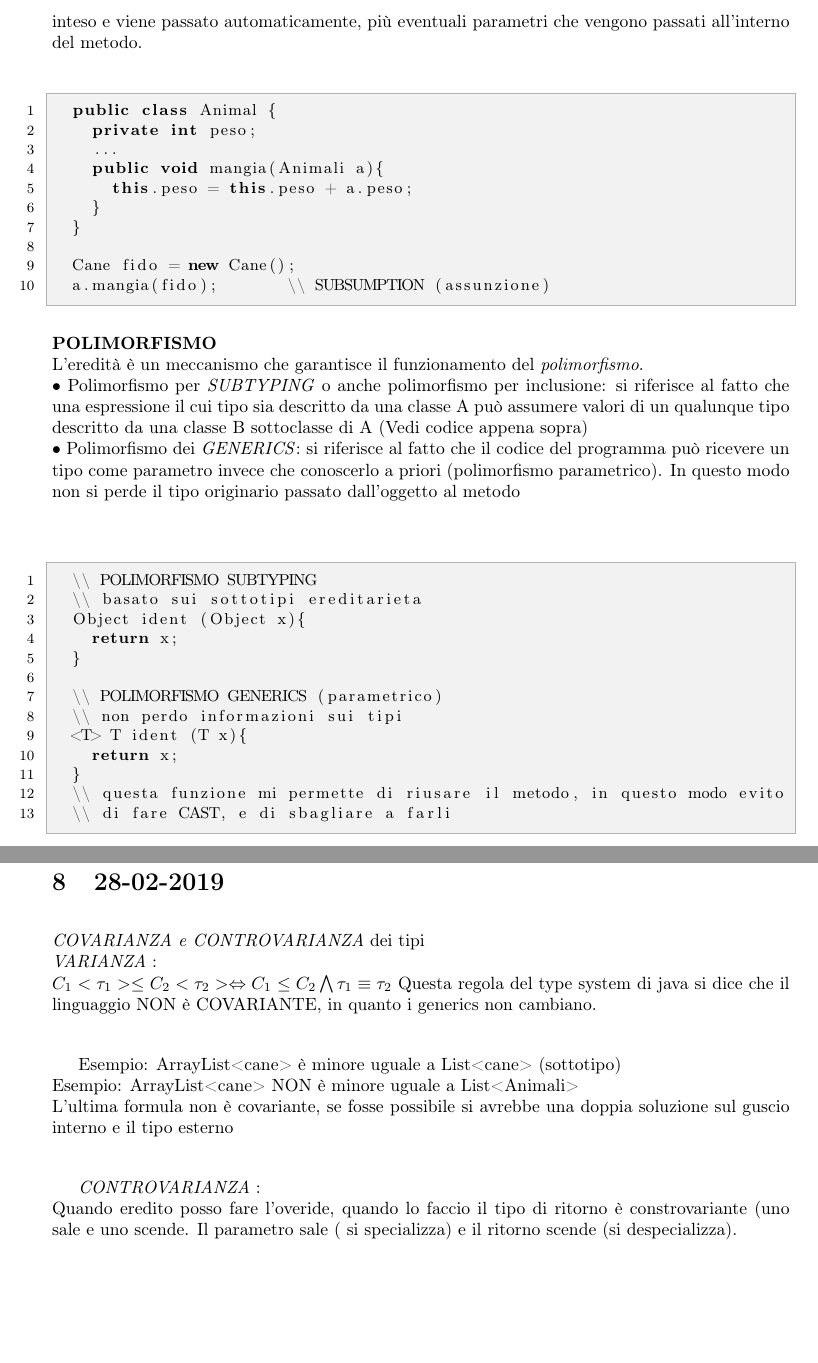
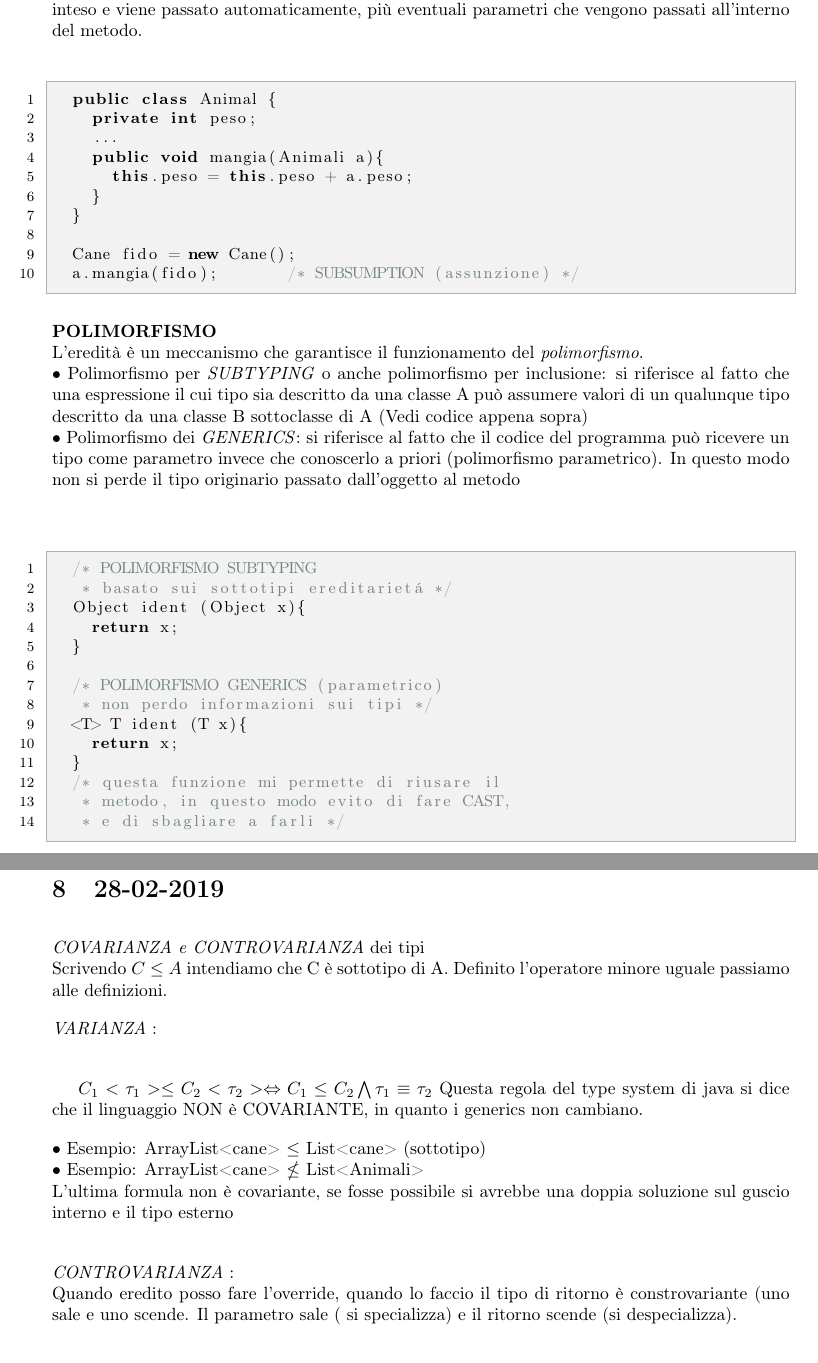
Before and after one commit to lorenzoRosin/ProgrammazioneOggettiMod2, a LaTeX document (DispensaLatex/main.tex, which reads DispensaLatex/28-02-2019/28-02-2019.tex, DispensaLatex/4-02-2019/4-02-2019.tex): two parts of pages 3 and 13 of 22, joined at a grey line, cut so that both start at the same text, the shorter picture padded with empty space. Compiled offline with pdfLaTeX.

Commit message:
Sistemata l'indentazione di tutto il codice
Questa impostazione del codice etc è definitiva

```diff
--- a/DispensaLatex/28-02-2019/28-02-2019.tex
+++ b/DispensaLatex/28-02-2019/28-02-2019.tex
@@ -2,27 +2,23 @@
 
 \newpage
 \section{28-02-2019}
-\par
+\textit{COVARIANZA e CONTROVARIANZA} dei tipi \newline
+Scrivendo  $C \leq A$ intendiamo che C è sottotipo di A. Definito l'operatore minore uguale passiamo alle definizioni.
 
-\textit{COVARIANZA e CONTROVARIANZA} dei tipi \newline
-\textit{VARIANZA} : \newline
+\noindent \textit{VARIANZA} : \newline
+
 $C_{1} <\tau_{1}> \leq C_{2}<\tau_{2}> \Leftrightarrow C_{1} \leq C_{2} \bigwedge \tau_{1}\equiv \tau_{2} $
-Questa regola del type system di java si dice che il linguaggio NON è COVARIANTE, in quanto i generics non cambiano. \newline
+Questa regola del type system di java si dice che il linguaggio NON è COVARIANTE, in quanto i generics non cambiano.
 
-Esempio: ArrayList<cane> è minore uguale a List<cane> (sottotipo) \newline
-Esempio: ArrayList<cane> NON è minore uguale a List<Animali> \newline
+\noindent \textbullet\ Esempio: ArrayList<cane> $\leq$ List<cane> (sottotipo) \newline
+\textbullet\ Esempio: ArrayList<cane> $\nleq$ List<Animali> \newline
 L'ultima formula non è covariante, se fosse possibile si avrebbe una doppia soluzione sul guscio interno e il tipo esterno \newline
 
-\textit{CONTROVARIANZA} : \newline
-Quando eredito posso fare l'overide, quando lo faccio il tipo di ritorno è constrovariante (uno sale e uno scende. Il parametro sale ( si specializza) e il ritorno scende (si despecializza). \newline
-
-
-
-
+\noindent \textit{CONTROVARIANZA} : \newline
+Quando eredito posso fare l'override, quando lo faccio il tipo di ritorno è constrovariante (uno sale e uno scende. Il parametro sale ( si specializza) e il ritorno scende (si despecializza).
 
 \begin{lstlisting}[basicstyle=\small,]
-
-\\nella classe Animale:
+/* nella classe Animale: */
 public Cane m(Cane c){
 	return c;
 }
--- a/DispensaLatex/4-02-2019/4-02-2019.tex
+++ b/DispensaLatex/4-02-2019/4-02-2019.tex
@@ -58,8 +59,7 @@ Il senso di un compilatore è quello di evitare di scrivere castonerie che a liv
 	}
 
 	Cane fido = new Cane();
-	a.mangia(fido); 			\\ SUBSUMPTION (assunzione)
-
+	a.mangia(fido); 			/* SUBSUMPTION (assunzione)	*/
 \end{lstlisting}
 
 \noindent \textbf{POLIMORFISMO} \newline
@@ -67,20 +67,20 @@ L'eredità è un meccanismo che garantisce il funzionamento del \textit{polimorf
 \textbullet\ Polimorfismo per \textit{SUBTYPING} o anche polimorfismo per inclusione: si riferisce al fatto che una espressione il cui tipo sia descritto da una classe A può assumere valori di un qualunque tipo descritto da una classe B sottoclasse di A (Vedi codice appena sopra)\newline
 \textbullet\ Polimorfismo dei \textit{GENERICS}: si riferisce al fatto che il codice del programma può ricevere un tipo come parametro invece che conoscerlo a priori (polimorfismo parametrico). In questo modo non si perde il tipo originario passato dall'oggetto al metodo \newline
 \begin{lstlisting}[basicstyle=\small,]
-	\\ POLIMORFISMO SUBTYPING
-	\\ basato sui sottotipi ereditarieta
+	/* POLIMORFISMO SUBTYPING
+	 * basato sui sottotipi ereditarietà */
 	Object ident (Object x){
 		return x;
 	}
 
-	\\ POLIMORFISMO GENERICS (parametrico)
-	\\ non perdo informazioni sui tipi
+	/* POLIMORFISMO GENERICS (parametrico)
+	 * non perdo informazioni sui tipi */
 	<T> T ident (T x){
 		return x;
 	}
-	\\ questa funzione mi permette di riusare il metodo, in questo modo evito
-	\\ di fare CAST, e di sbagliare a farli
-
+	/* questa funzione mi permette di riusare il
+	 * metodo, in questo modo evito di fare CAST,
+	 * e di sbagliare a farli */
 \end{lstlisting}
 
 \newpage
--- a/DispensaLatex/main.tex
+++ b/DispensaLatex/main.tex
@@ -21,6 +21,7 @@
 \graphicspath{{7-02-2019/},{4-02-2019/},{11-02-2019/}}
 \setlength{\parskip}{10pt plus 1pt minus 1pt}
 \definecolor{xanadu}{rgb}{0.45, 0.53, 0.47}
+\usepackage{amssymb}
 \lstset{
     language=JAVA, %% Troque para PHP, C, Java, etc... bash é o padrão
     basicstyle=\ttfamily\small,
```
Also changed, not shown: DispensaLatex/15-02-2019/15-02-2019.tex (+0 -6 lines), DispensaLatex/18-02-2019/18-02-2019.tex (+0 -2 lines), DispensaLatex/main.pdf, DispensaLatex/28-02-2019/28-02-2019.tex (32 more changed lines), DispensaLatex/4-02-2019/4-02-2019.tex (15 more changed lines).
